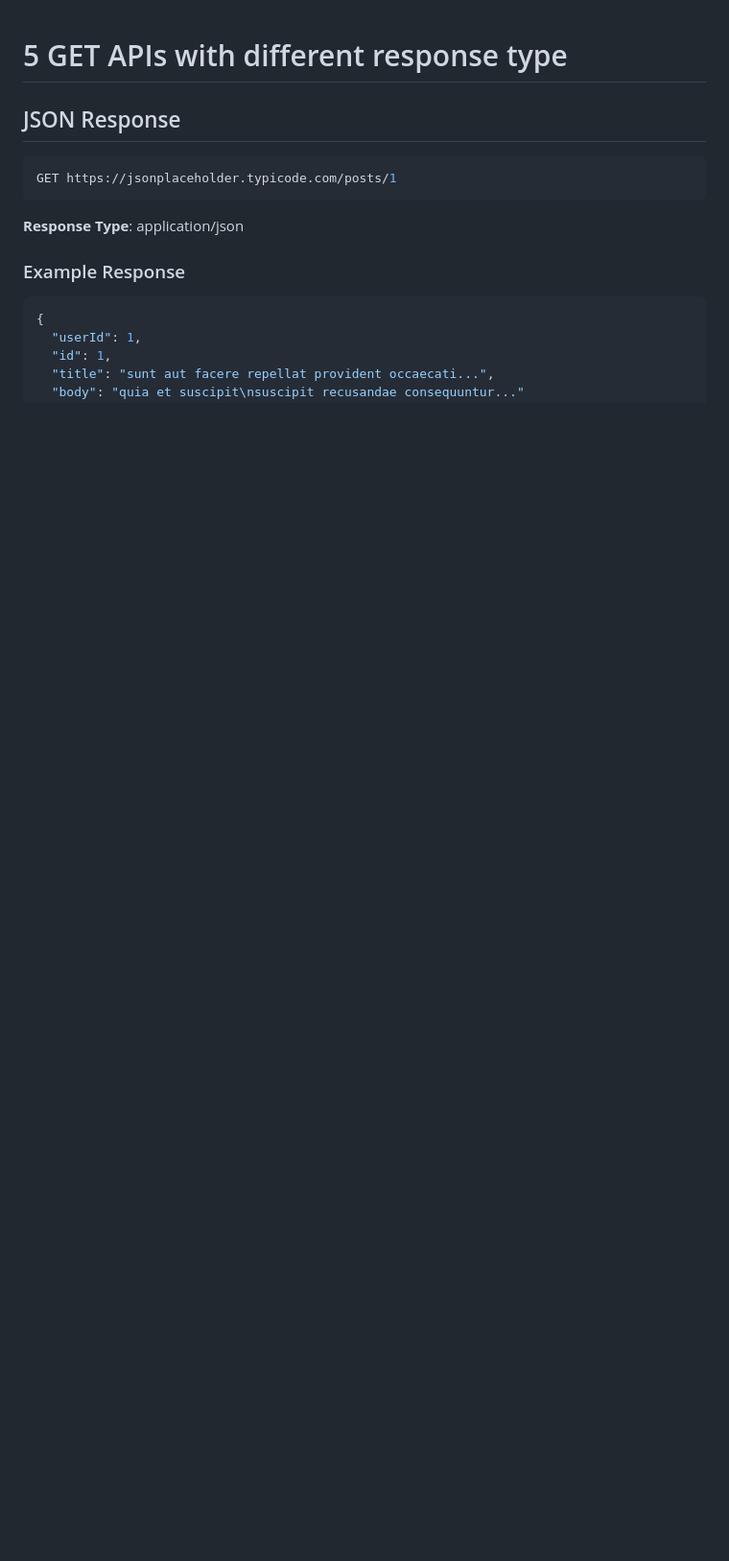
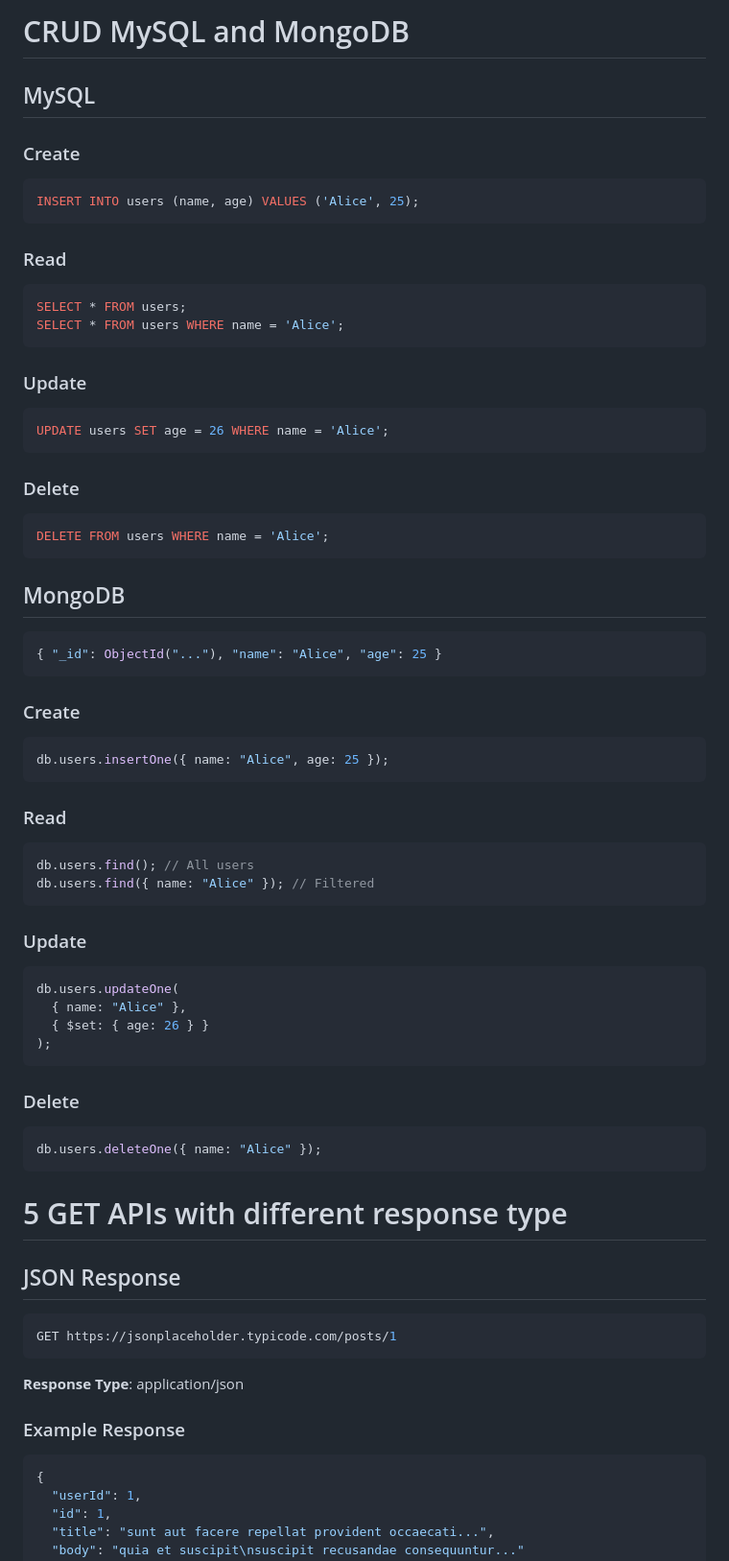
Before and after one commit to JoshWang3/Chuwa20250317, a Markdown page: Short Questions/HW4.md, the part around the change. Shown: that part at 96% size. Rendered like a GitHub page; blank space fills up the shorter version.

Commit message:
HW4 Submission V2

````diff
--- a/Short Questions/HW4.md
+++ b/Short Questions/HW4.md
@@ -1,3 +1,52 @@
+# CRUD MySQL and MongoDB
+## MySQL
+### Create
+```sql
+INSERT INTO users (name, age) VALUES ('Alice', 25);
+```
+### Read
+```sql
+SELECT * FROM users;
+SELECT * FROM users WHERE name = 'Alice';
+```
+
+### Update
+```sql
+UPDATE users SET age = 26 WHERE name = 'Alice';
+```
+### Delete
+```sql
+DELETE FROM users WHERE name = 'Alice';
+```
+
+## MongoDB
+```json
+{ "_id": ObjectId("..."), "name": "Alice", "age": 25 }
+```
+### Create
+```js
+db.users.insertOne({ name: "Alice", age: 25 });
+```
+
+### Read
+```js
+db.users.find(); // All users
+db.users.find({ name: "Alice" }); // Filtered
+```
+
+### Update
+```js
+db.users.updateOne(
+  { name: "Alice" },
+  { $set: { age: 26 } }
+);
+```
+
+### Delete
+```js
+db.users.deleteOne({ name: "Alice" });
+```
+
 # 5 GET APIs with different response type
 ## JSON Response
 ```bash
````
